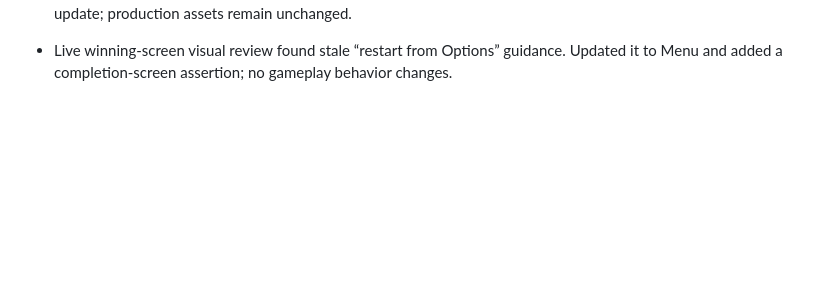
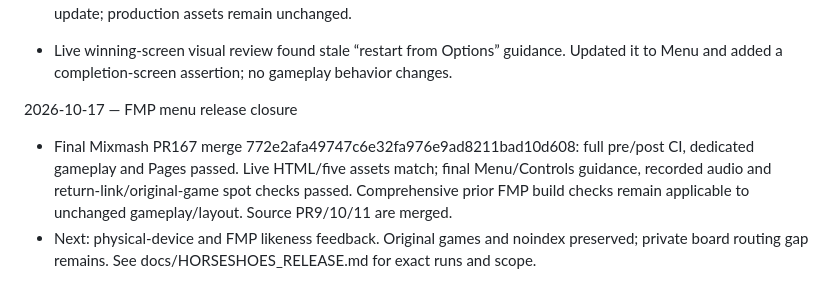
Before and after one commit to DaveHomeAssist/curling-simulator, a Markdown page: progress.md, the part around the change. Drawn GitHub-style; blank space fills up the shorter version.

```diff
--- a/progress.md
+++ b/progress.md
@@ -158,3 +158,7 @@ Original prompt: complete all phases without asking again. execute all phases, c
 - Live verification reproduced an instantaneous waveform-probe miss on ultrawide despite played events; reducing raster size was insufficient. Replaced the source probe with MediaRecorder capture of the analyser output and decoded RMS, retaining nonzero output assertions at the original viewport. Live ultrawide recorded RMS0.00035269; remaining updated suite checks pending. Mixmash test-only PR167 owns the identical harness update; production assets remain unchanged.
 
 - Live winning-screen visual review found stale “restart from Options” guidance. Updated it to Menu and added a completion-screen assertion; no gameplay behavior changes.
+
+2026-10-17 — FMP menu release closure
+- Final Mixmash PR167 merge 772e2afa49747c6e32fa976e9ad8211bad10d608: full pre/post CI, dedicated gameplay and Pages passed. Live HTML/five assets match; final Menu/Controls guidance, recorded audio and return-link/original-game spot checks passed. Comprehensive prior FMP build checks remain applicable to unchanged gameplay/layout. Source PR9/10/11 are merged.
+- Next: physical-device and FMP likeness feedback. Original games and noindex preserved; private board routing gap remains. See docs/HORSESHOES_RELEASE.md for exact runs and scope.
```
Also changed, not shown: docs/HORSESHOES_RELEASE.md (+15 -5 lines).
